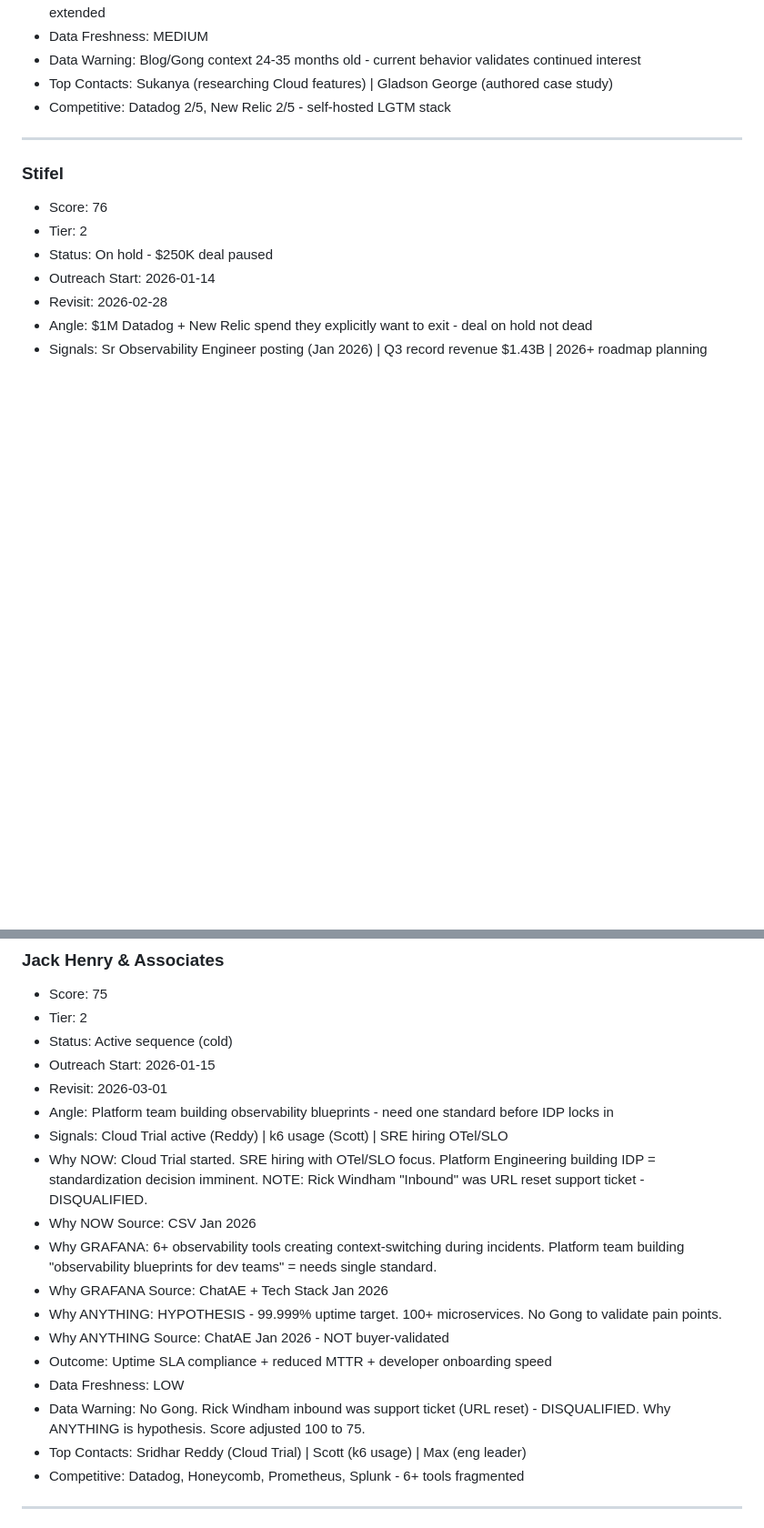
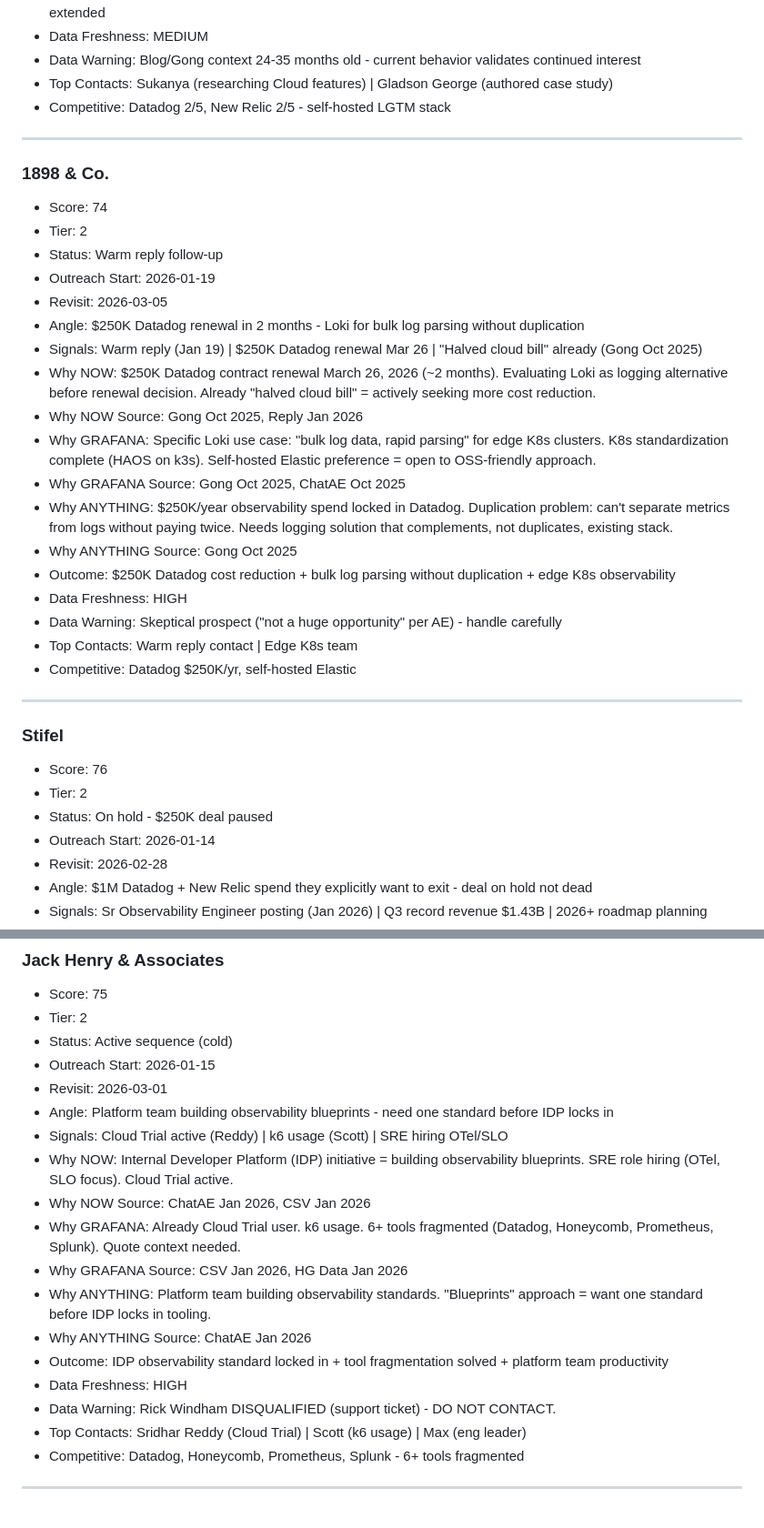
Before and after one commit to duclamutube/Grafana-territory-OS, a Markdown page: summary.md, 2 parts joined by grey strips. Shown at 91% size. Drawn GitHub-style; blank space fills up the shorter version.

```diff
--- a/summary.md
+++ b/summary.md
@@ -116,6 +116,28 @@
 
 ---
 
+### 1898 & Co.
+- Score: 74
+- Tier: 2
+- Status: Warm reply follow-up
+- Outreach Start: 2026-01-19
+- Revisit: 2026-03-05
+- Angle: $250K Datadog renewal in 2 months - Loki for bulk log parsing without duplication
+- Signals: Warm reply (Jan 19) | $250K Datadog renewal Mar 26 | "Halved cloud bill" already (Gong Oct 2025)
+- Why NOW: $250K Datadog contract renewal March 26, 2026 (~2 months). Evaluating Loki as logging alternative before renewal decision. Already "halved cloud bill" = actively seeking more cost reduction.
+- Why NOW Source: Gong Oct 2025, Reply Jan 2026
+- Why GRAFANA: Specific Loki use case: "bulk log data, rapid parsing" for edge K8s clusters. K8s standardization complete (HAOS on k3s). Self-hosted Elastic preference = open to OSS-friendly approach.
+- Why GRAFANA Source: Gong Oct 2025, ChatAE Oct 2025
+- Why ANYTHING: $250K/year observability spend locked in Datadog. Duplication problem: can't separate metrics from logs without paying twice. Needs logging solution that complements, not duplicates, existing stack.
+- Why ANYTHING Source: Gong Oct 2025
+- Outcome: $250K Datadog cost reduction + bulk log parsing without duplication + edge K8s observability
+- Data Freshness: HIGH
+- Data Warning: Skeptical prospect ("not a huge opportunity" per AE) - handle carefully
+- Top Contacts: Warm reply contact | Edge K8s team
+- Competitive: Datadog $250K/yr, self-hosted Elastic
+
+---
+
 ### Stifel
 - Score: 76
 - Tier: 2
@@ -146,15 +168,15 @@
 - Revisit: 2026-03-01
 - Angle: Platform team building observability blueprints - need one standard before IDP locks in
 - Signals: Cloud Trial active (Reddy) | k6 usage (Scott) | SRE hiring OTel/SLO
-- Why NOW: Cloud Trial started. SRE hiring with OTel/SLO focus. Platform Engineering building IDP = standardization decision imminent. NOTE: Rick Windham "Inbound" was URL reset support ticket - DISQUALIFIED.
-- Why NOW Source: CSV Jan 2026
-- Why GRAFANA: 6+ observability tools creating context-switching during incidents. Platform team building "observability blueprints for dev teams" = needs single standard.
-- Why GRAFANA Source: ChatAE + Tech Stack Jan 2026
-- Why ANYTHING: HYPOTHESIS - 99.999% uptime target. 100+ microservices. No Gong to validate pain points.
-- Why ANYTHING Source: ChatAE Jan 2026 - NOT buyer-validated
-- Outcome: Uptime SLA compliance + reduced MTTR + developer onboarding speed
-- Data Freshness: LOW
-- Data Warning: No Gong. Rick Windham inbound was support ticket (URL reset) - DISQUALIFIED. Why ANYTHING is hypothesis. Score adjusted 100 to 75.
+- Why NOW: Internal Developer Platform (IDP) initiative = building observability blueprints. SRE role hiring (OTel, SLO focus). Cloud Trial active.
+- Why NOW Source: ChatAE Jan 2026, CSV Jan 2026
+- Why GRAFANA: Already Cloud Trial user. k6 usage. 6+ tools fragmented (Datadog, Honeycomb, Prometheus, Splunk). Quote context needed.
+- Why GRAFANA Source: CSV Jan 2026, HG Data Jan 2026
+- Why ANYTHING: Platform team building observability standards. "Blueprints" approach = want one standard before IDP locks in tooling.
+- Why ANYTHING Source: ChatAE Jan 2026
+- Outcome: IDP observability standard locked in + tool fragmentation solved + platform team productivity
+- Data Freshness: HIGH
+- Data Warning: Rick Windham DISQUALIFIED (support ticket) - DO NOT CONTACT.
 - Top Contacts: Sridhar Reddy (Cloud Trial) | Scott (k6 usage) | Max (eng leader)
 - Competitive: Datadog, Honeycomb, Prometheus, Splunk - 6+ tools fragmented
 
```
Also changed, not shown: other parts of summary.md (+4 -3 lines).
